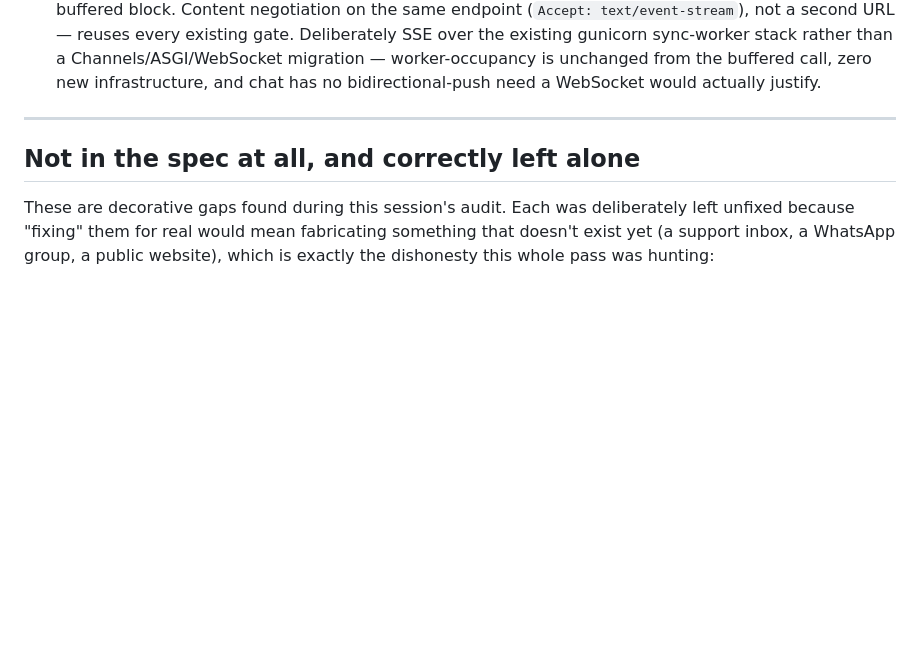
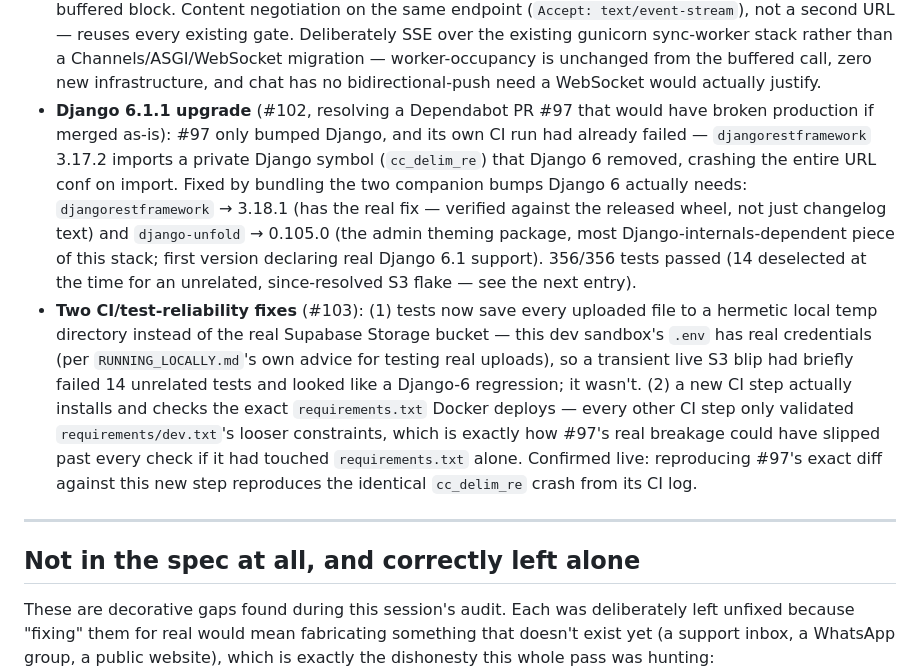
Before and after one commit to Stores237/spekooh, a Markdown page: TODOS.md, the part around the change. Rendered like a GitHub page; blank space fills up the shorter version.

Commit message:
docs: log the Django 6 upgrade and CI/test reliability fixes as shipped (#104)
Two more real, merged changes since the last "Recently shipped" entry
(#102 Django 6.1.1 upgrade, #103's two reliability fixes) — same reason
as the last docs pass: this kind of work is easy to lose if it only
lives in PR history and conversation, not in this file.


Claude-Session: https://claude.ai/code/session_01EqnfhLqLDU46zmHBeUDPTU

Co-authored-by: Spekooh <kntpass@gmail.com>
Co-authored-by: Claude Sonnet 5 <noreply@anthropic.com>

```diff
--- a/TODOS.md
+++ b/TODOS.md
@@ -781,6 +781,25 @@ infra items and `SECURITY.md`/this session's own record for the guest-access aud
   existing gunicorn sync-worker stack rather than a Channels/ASGI/WebSocket migration —
   worker-occupancy is unchanged from the buffered call, zero new infrastructure, and chat has
   no bidirectional-push need a WebSocket would actually justify.
+- **Django 6.1.1 upgrade** (#102, resolving a Dependabot PR #97 that would have broken
+  production if merged as-is): #97 only bumped Django, and its own CI run had already failed —
+  `djangorestframework` 3.17.2 imports a private Django symbol (`cc_delim_re`) that Django 6
+  removed, crashing the entire URL conf on import. Fixed by bundling the two companion bumps
+  Django 6 actually needs: `djangorestframework` → 3.18.1 (has the real fix — verified against
+  the released wheel, not just changelog text) and `django-unfold` → 0.105.0 (the admin theming
+  package, most Django-internals-dependent piece of this stack; first version declaring real
+  Django 6.1 support). 356/356 tests passed (14 deselected at the time for an unrelated,
+  since-resolved S3 flake — see the next entry).
+- **Two CI/test-reliability fixes** (#103): (1) tests now save every uploaded file to a
+  hermetic local temp directory instead of the real Supabase Storage bucket — this dev
+  sandbox's `.env` has real credentials (per `RUNNING_LOCALLY.md`'s own advice for testing real
+  uploads), so a transient live S3 blip had briefly failed 14 unrelated tests and looked like a
+  Django-6 regression; it wasn't. (2) a new CI step actually installs and checks the exact
+  `requirements.txt` Docker deploys — every other CI step only validated
+  `requirements/dev.txt`'s looser constraints, which is exactly how #97's real breakage could
+  have slipped past every check if it had touched `requirements.txt` alone. Confirmed live:
+  reproducing #97's exact diff against this new step reproduces the identical `cc_delim_re`
+  crash from its CI log.
 
 ---
 
```
